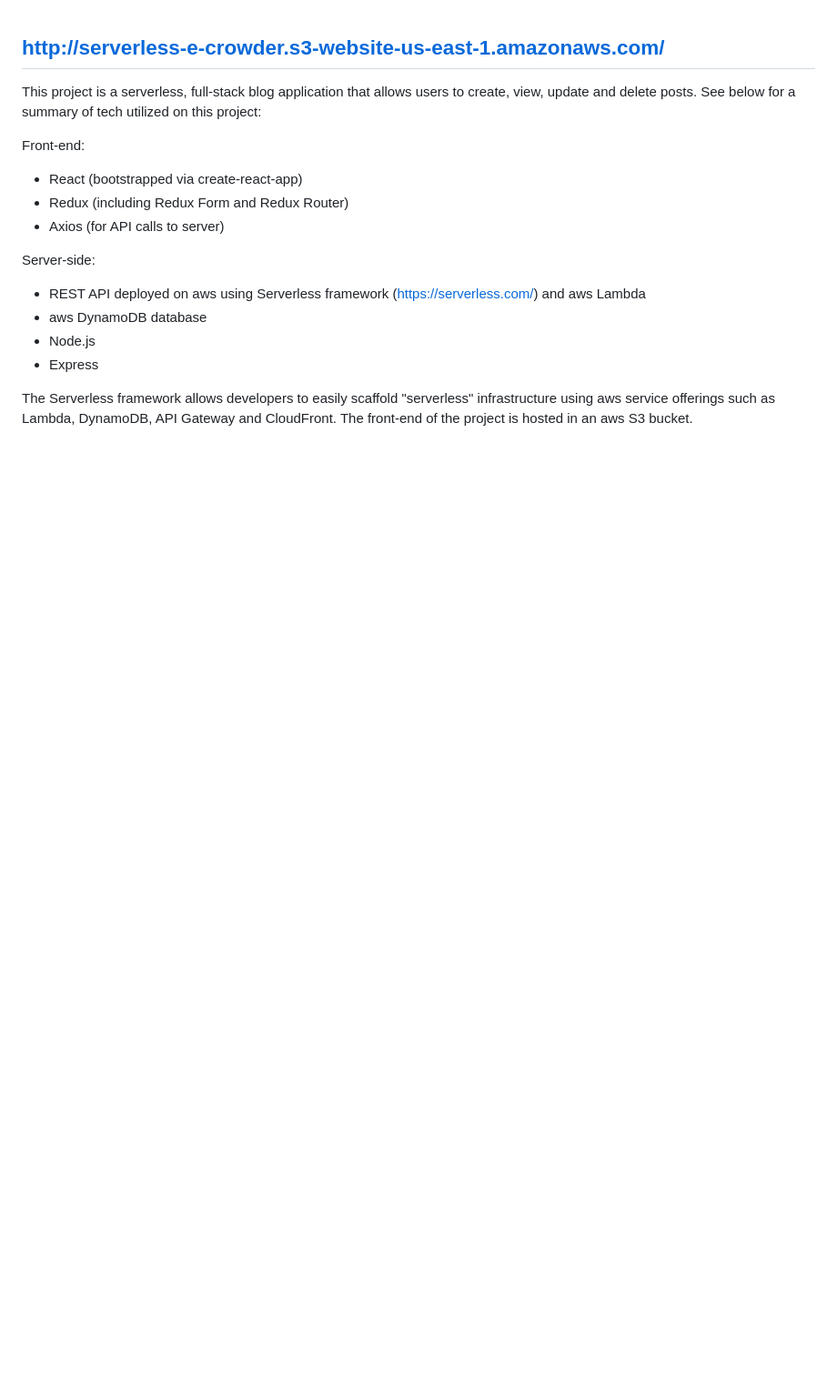
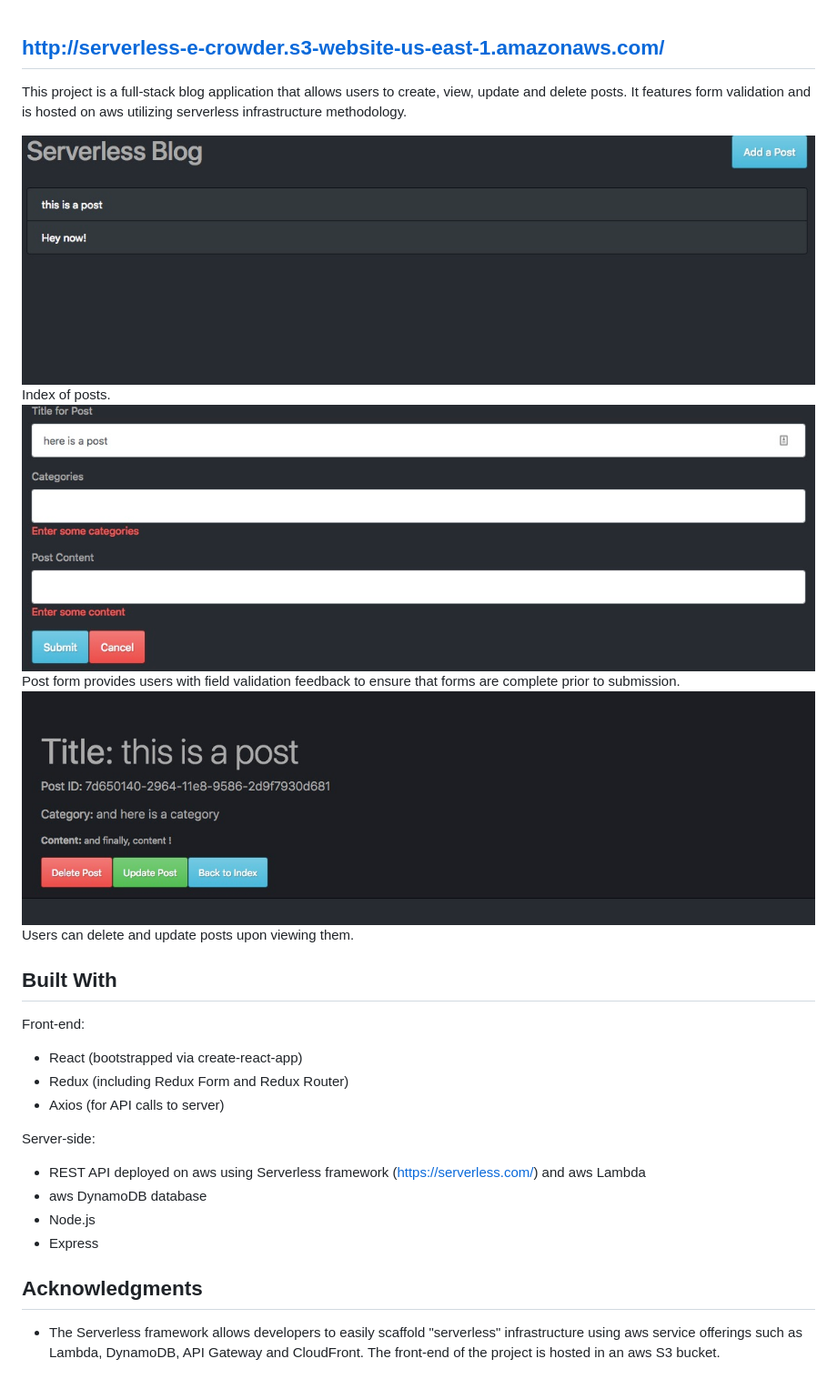
Before and after one commit to ebcrowder/serverlessBlog, a Markdown page: README.md, the part around the change. Shown: that part at 91% size. GitHub-like rendering; pictures changed too: post1.jpg (added), post2.jpg (added), post3.jpg (added); blank space fills up the shorter version.

```diff
--- a/README.md
+++ b/README.md
@@ -1,6 +1,15 @@
 ## http://serverless-e-crowder.s3-website-us-east-1.amazonaws.com/
 
-This project is a serverless, full-stack blog application that allows users to create, view, update and delete posts. See below for a summary of tech utilized on this project:
+This project is a full-stack blog application that allows users to create, view, update and delete posts. It features form validation and is hosted on aws utilizing serverless infrastructure methodology.
+
+![alt text](/post1.jpg?raw=true "Index")
+Index of posts.
+![alt text](/post2.jpg?raw=true "Form")
+Post form provides users with field validation feedback to ensure that forms are complete prior to submission.
+![alt text](/post3.jpg?raw=true "Post")
+Users can delete and update posts upon viewing them.
+
+## Built With
 
 Front-end:
 
@@ -15,5 +24,6 @@ Server-side:
 * Node.js
 * Express
 
-The Serverless framework allows developers to easily scaffold "serverless" infrastructure using aws service offerings such as Lambda, DynamoDB, API Gateway and CloudFront.
-The front-end of the project is hosted in an aws S3 bucket.
+## Acknowledgments
+
+* The Serverless framework allows developers to easily scaffold "serverless" infrastructure using aws service offerings such as Lambda, DynamoDB, API Gateway and CloudFront. The front-end of the project is hosted in an aws S3 bucket.
```
Also changed, not shown: 1 other file.
